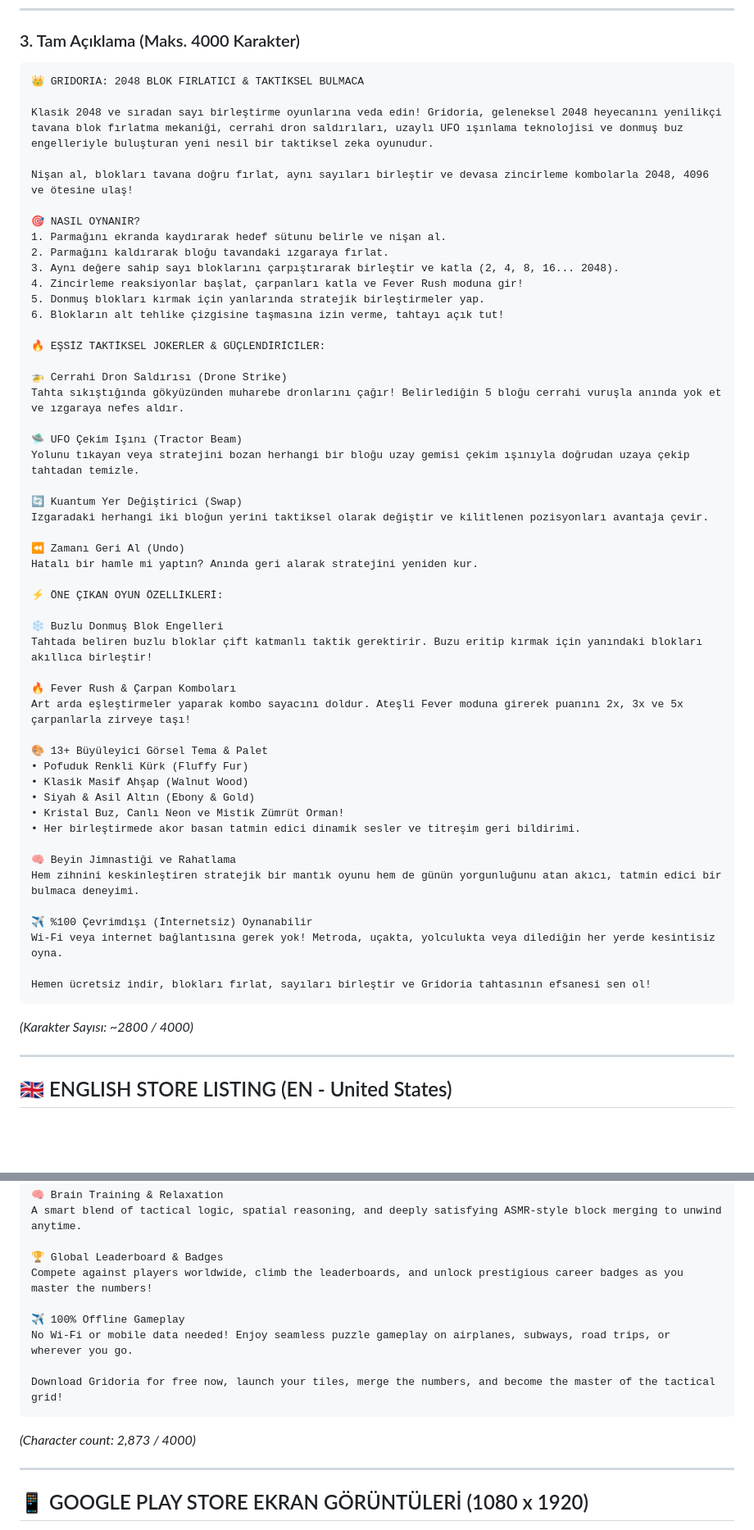
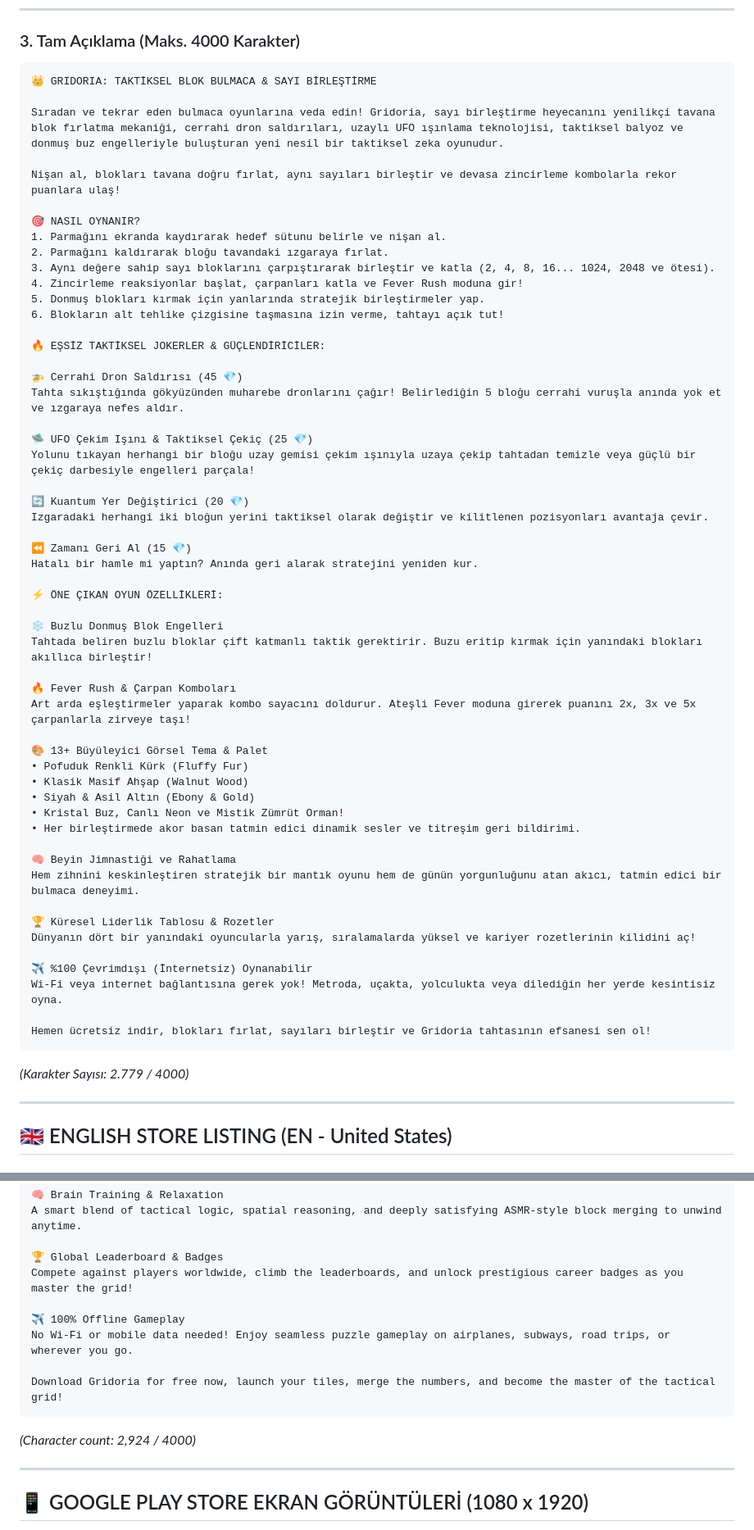
Before and after one commit to wlzby/gridoria, a Markdown page: play_store_assets/play_store_metadata.md, 2 parts joined by grey strips. Shown at 82% size. GitHub-like rendering; blank space fills up the shorter version.

Commit message:
Update store descriptions with new premium branding (without 2048 in title)

````diff
--- a/play_store_assets/play_store_metadata.md
+++ b/play_store_assets/play_store_metadata.md
@@ -32,32 +32,32 @@ Nişan al, blokları fırlat ve sayıları birleştir! Taktiksel 2048 zeka bulma
 
 ### 3. Tam Açıklama (Maks. 4000 Karakter)
 ```text
-👑 GRIDORIA: 2048 BLOK FIRLATICI & TAKTİKSEL BULMACA
+👑 GRIDORIA: TAKTİKSEL BLOK BULMACA & SAYI BİRLEŞTİRME
 
-Klasik 2048 ve sıradan sayı birleştirme oyunlarına veda edin! Gridoria, geleneksel 2048 heyecanını yenilikçi tavana blok fırlatma mekaniği, cerrahi dron saldırıları, uzaylı UFO ışınlama teknolojisi ve donmuş buz engelleriyle buluşturan yeni nesil bir taktiksel zeka oyunudur.
+Sıradan ve tekrar eden bulmaca oyunlarına veda edin! Gridoria, sayı birleştirme heyecanını yenilikçi tavana blok fırlatma mekaniği, cerrahi dron saldırıları, uzaylı UFO ışınlama teknolojisi, taktiksel balyoz ve donmuş buz engelleriyle buluşturan yeni nesil bir taktiksel zeka oyunudur.
 
-Nişan al, blokları tavana doğru fırlat, aynı sayıları birleştir ve devasa zincirleme kombolarla 2048, 4096 ve ötesine ulaş!
+Nişan al, blokları tavana doğru fırlat, aynı sayıları birleştir ve devasa zincirleme kombolarla rekor puanlara ulaş!
 
 🎯 NASIL OYNANIR?
 1. Parmağını ekranda kaydırarak hedef sütunu belirle ve nişan al.
 2. Parmağını kaldırarak bloğu tavandaki ızgaraya fırlat.
-3. Aynı değere sahip sayı bloklarını çarpıştırarak birleştir ve katla (2, 4, 8, 16... 2048).
+3. Aynı değere sahip sayı bloklarını çarpıştırarak birleştir ve katla (2, 4, 8, 16... 1024, 2048 ve ötesi).
 4. Zincirleme reaksiyonlar başlat, çarpanları katla ve Fever Rush moduna gir!
 5. Donmuş blokları kırmak için yanlarında stratejik birleştirmeler yap.
 6. Blokların alt tehlike çizgisine taşmasına izin verme, tahtayı açık tut!
 
 🔥 EŞSİZ TAKTİKSEL JOKERLER & GÜÇLENDİRİCİLER:
 
-🚁 Cerrahi Dron Saldırısı (Drone Strike)
+🚁 Cerrahi Dron Saldırısı (45 💎)
 Tahta sıkıştığında gökyüzünden muharebe dronlarını çağır! Belirlediğin 5 bloğu cerrahi vuruşla anında yok et ve ızgaraya nefes aldır.
 
-🛸 UFO Çekim Işını (Tractor Beam)
-Yolunu tıkayan veya stratejini bozan herhangi bir bloğu uzay gemisi çekim ışınıyla doğrudan uzaya çekip tahtadan temizle.
+🛸 UFO Çekim Işını & Taktiksel Çekiç (25 💎)
+Yolunu tıkayan herhangi bir bloğu uzay gemisi çekim ışınıyla uzaya çekip tahtadan temizle veya güçlü bir çekiç darbesiyle engelleri parçala!
 
-🔄 Kuantum Yer Değiştirici (Swap)
+🔄 Kuantum Yer Değiştirici (20 💎)
 Izgaradaki herhangi iki bloğun yerini taktiksel olarak değiştir ve kilitlenen pozisyonları avantaja çevir.
 
-⏪ Zamanı Geri Al (Undo)
+⏪ Zamanı Geri Al (15 💎)
 Hatalı bir hamle mi yaptın? Anında geri alarak stratejini yeniden kur.
 
 ⚡ ÖNE ÇIKAN OYUN ÖZELLİKLERİ:
@@ -66,7 +66,7 @@ Hatalı bir hamle mi yaptın? Anında geri alarak stratejini yeniden kur.
 Tahtada beliren buzlu bloklar çift katmanlı taktik gerektirir. Buzu eritip kırmak için yanındaki blokları akıllıca birleştir!
 
 🔥 Fever Rush & Çarpan Komboları
-Art arda eşleştirmeler yaparak kombo sayacını doldur. Ateşli Fever moduna girerek puanını 2x, 3x ve 5x çarpanlarla zirveye taşı!
+Art arda eşleştirmeler yaparak kombo sayacını doldurur. Ateşli Fever moduna girerek puanını 2x, 3x ve 5x çarpanlarla zirveye taşı!
 
 🎨 13+ Büyüleyici Görsel Tema & Palet
 • Pofuduk Renkli Kürk (Fluffy Fur)
@@ -78,12 +78,15 @@ Art arda eşleştirmeler yaparak kombo sayacını doldur. Ateşli Fever moduna g
 🧠 Beyin Jimnastiği ve Rahatlama
 Hem zihnini keskinleştiren stratejik bir mantık oyunu hem de günün yorgunluğunu atan akıcı, tatmin edici bir bulmaca deneyimi.
 
+🏆 Küresel Liderlik Tablosu & Rozetler
+Dünyanın dört bir yanındaki oyuncularla yarış, sıralamalarda yüksel ve kariyer rozetlerinin kilidini aç!
+
 ✈️ %100 Çevrimdışı (İnternetsiz) Oynanabilir
 Wi-Fi veya internet bağlantısına gerek yok! Metroda, uçakta, yolculukta veya dilediğin her yerde kesintisiz oyna.
 
 Hemen ücretsiz indir, blokları fırlat, sayıları birleştir ve Gridoria tahtasının efsanesi sen ol!
 ```
-*(Karakter Sayısı: ~2800 / 4000)*
+*(Karakter Sayısı: 2.779 / 4000)*
 
 ---
 
@@ -169,14 +172,14 @@ Chain multiple merges in rapid succession to fill the combo gauge. Enter Fever R
 A smart blend of tactical logic, spatial reasoning, and deeply satisfying ASMR-style block merging to unwind anytime.
 
 🏆 Global Leaderboard & Badges
-Compete against players worldwide, climb the leaderboards, and unlock prestigious career badges as you master the numbers!
+Compete against players worldwide, climb the leaderboards, and unlock prestigious career badges as you master the grid!
 
 ✈️ 100% Offline Gameplay
 No Wi-Fi or mobile data needed! Enjoy seamless puzzle gameplay on airplanes, subways, road trips, or wherever you go.
 
 Download Gridoria for free now, launch your tiles, merge the numbers, and become the master of the tactical grid!
 ```
-*(Character count: 2,873 / 4000)*
+*(Character count: 2,924 / 4000)*
 
 ---
 
````
Also changed, not shown: other parts of play_store_assets/play_store_metadata.md (+8 -8 lines).
